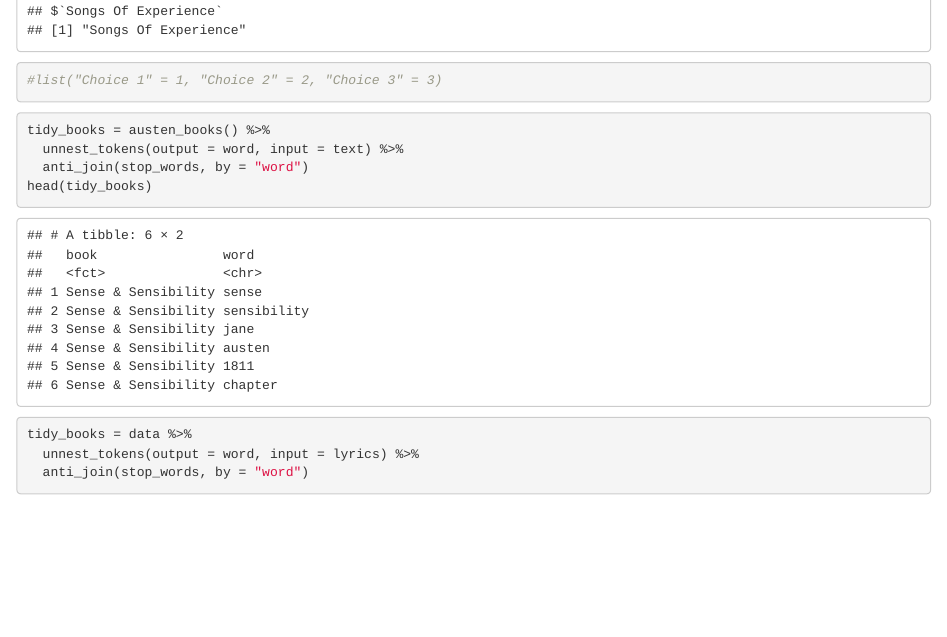
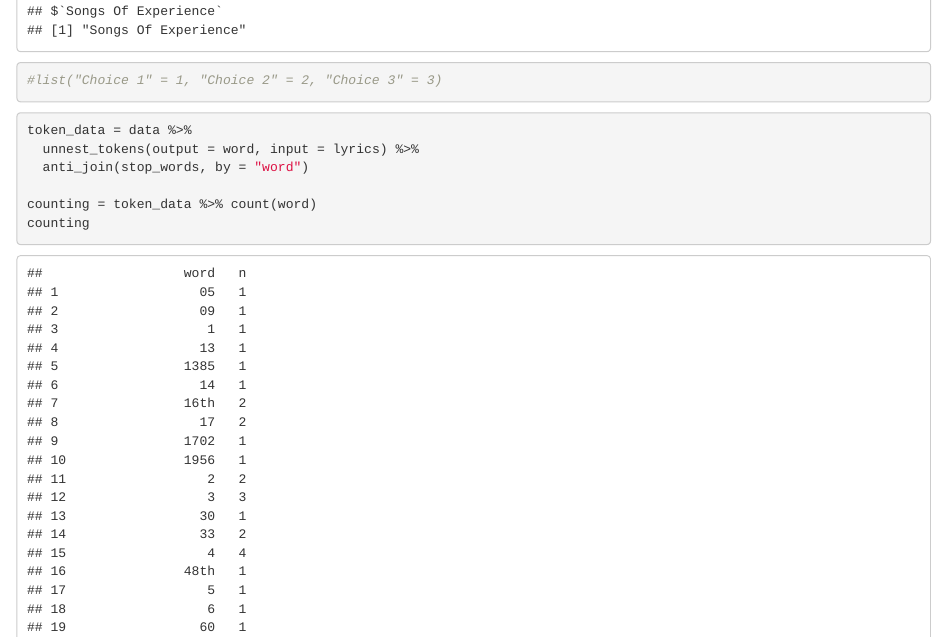
Before and after one commit to archkt/stat133, an R Markdown document (proj3/test.Rmd): the page in a window 1100 px wide, from 13960 px down. Rendered offline with R 4.5, knitr and Pandoc, with nearby package versions.

Commit message:
[feature-stopword] widget works

````diff
--- a/proj3/test.Rmd
+++ b/proj3/test.Rmd
@@ -39,16 +39,11 @@ setNames(as.list(distinct_album), distinct_album)
 #list("Choice 1" = 1, "Choice 2" = 2, "Choice 3" = 3)
 ```
 
-```{r}
-tidy_books = austen_books() %>%
-  unnest_tokens(output = word, input = text) %>%
-  anti_join(stop_words, by = "word")
-head(tidy_books)
-```
-
 
 ```{r}
-tidy_books = data %>%
+token_data = data %>%
   unnest_tokens(output = word, input = lyrics) %>%
   anti_join(stop_words, by = "word")
 
+counting = token_data %>% count(word)
+counting
````
Also changed, not shown: proj3/app-template.R (+2 -2 lines), proj3/test.Rmd (4 more changed lines).
